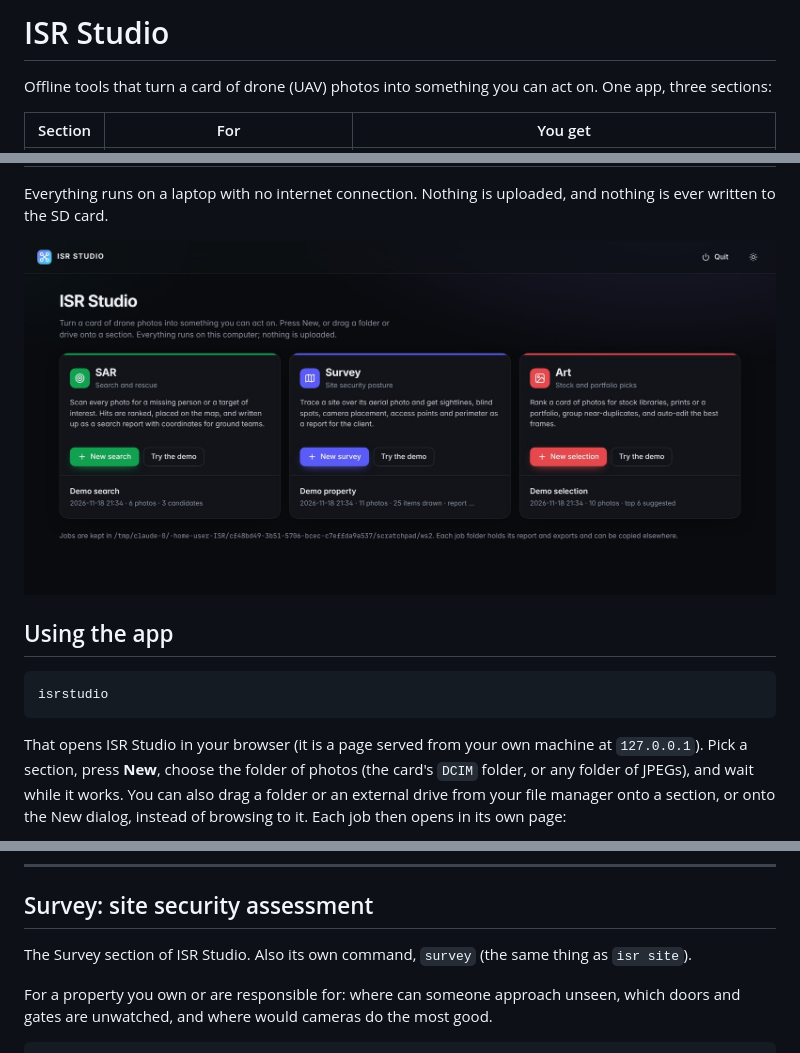
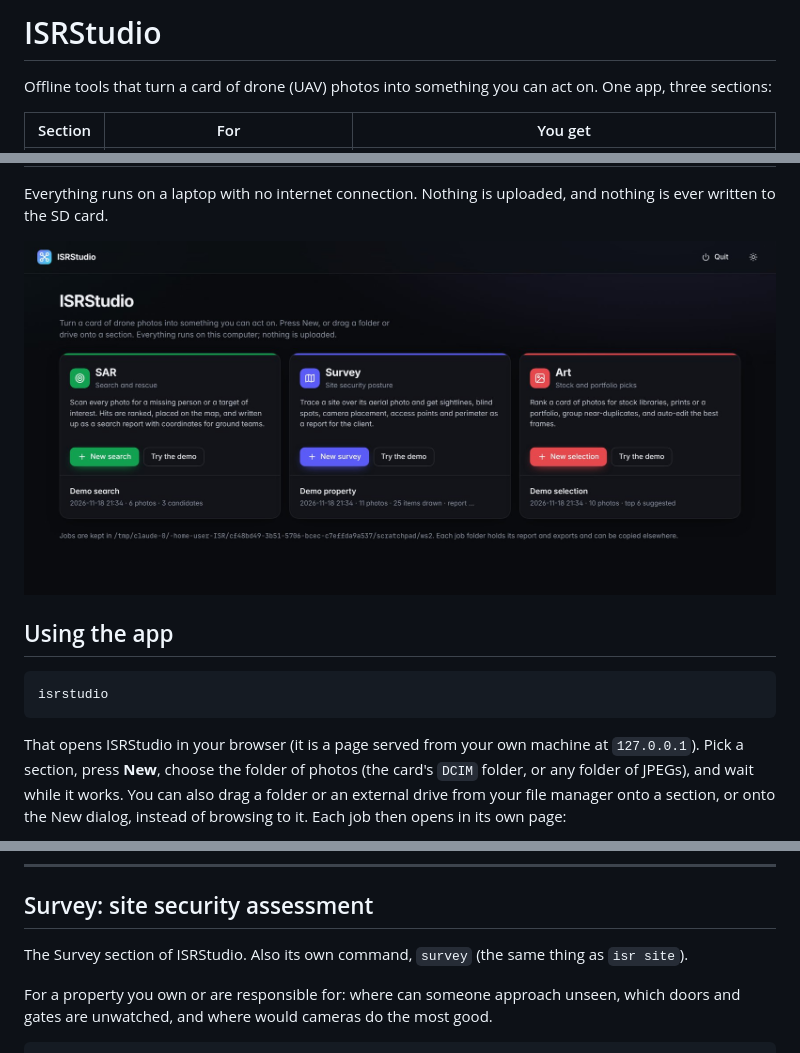
Before and after one commit to R0N1N9/isr, a Markdown page: README.md, 3 parts joined by grey strips. Rendered like a GitHub page; pictures changed too: docs/isr_studio.jpg.

````diff
--- a/README.md
+++ b/README.md
@@ -1,4 +1,4 @@
-# ISR Studio
+# ISRStudio
 
 Offline tools that turn a card of drone (UAV) photos into something you can act on. One app, three
 sections:
@@ -20,7 +20,7 @@ written to the SD card.
 isrstudio
 ```
 
-That opens ISR Studio in your browser (it is a page served from your own machine at `127.0.0.1`).
+That opens ISRStudio in your browser (it is a page served from your own machine at `127.0.0.1`).
 Pick a section, press **New**, choose the folder of photos (the card's `DCIM` folder, or any folder
 of JPEGs), and wait while it works. You can also drag a folder or an external drive from your file
 manager onto a section, or onto the New dialog, instead of browsing to it. Each job then opens in its own page:
@@ -370,7 +370,7 @@ from the DNG in Lightroom or Capture One. Art's ranking is still the fast way to
 
 ## Survey: site security assessment
 
-The Survey section of ISR Studio. Also its own command, `survey` (the same thing as `isr site`).
+The Survey section of ISRStudio. Also its own command, `survey` (the same thing as `isr site`).
 
 For a property you own or are responsible for: where can someone approach unseen, which doors and
 gates are unwatched, and where would cameras do the most good.
````
Also changed, not shown: other parts of README.md (+2 -2 lines), 10 other files.
